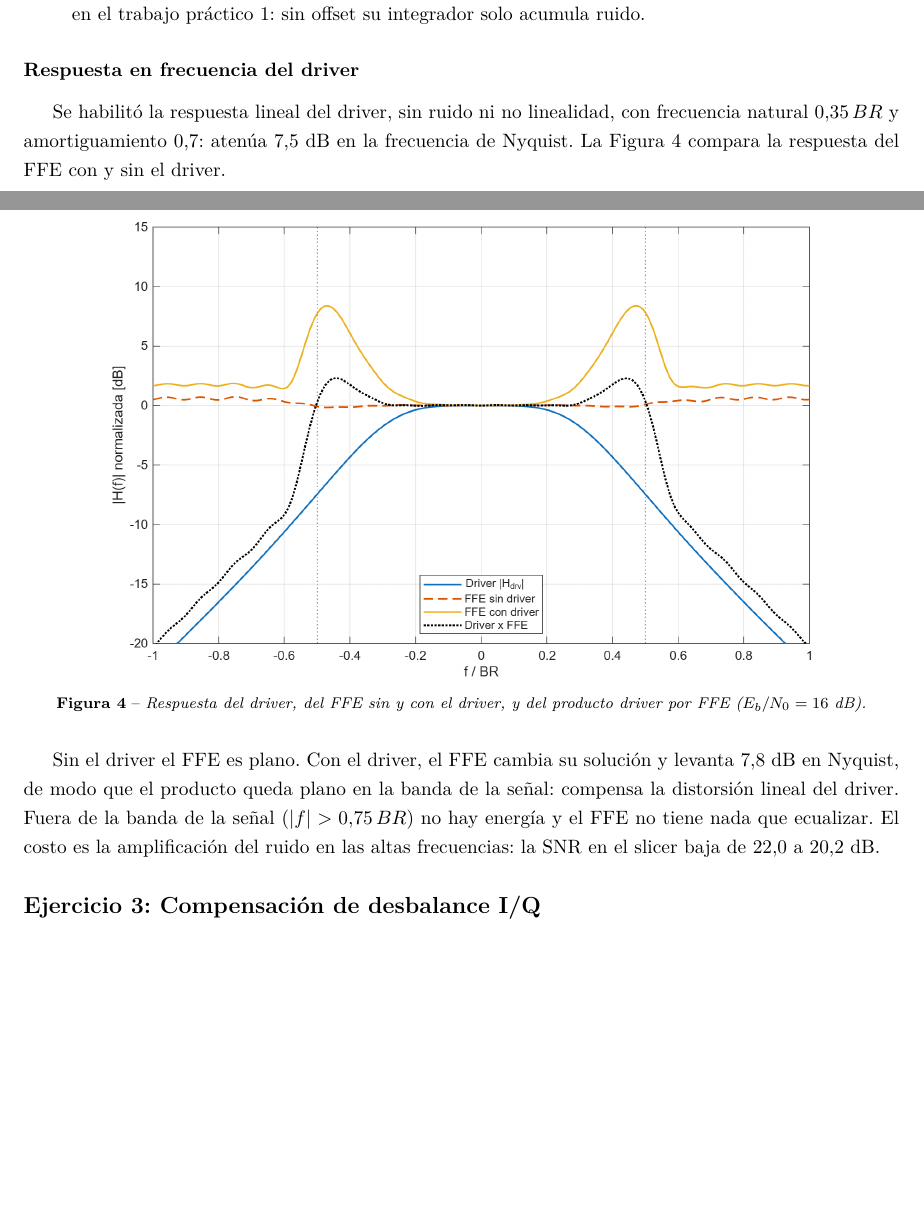
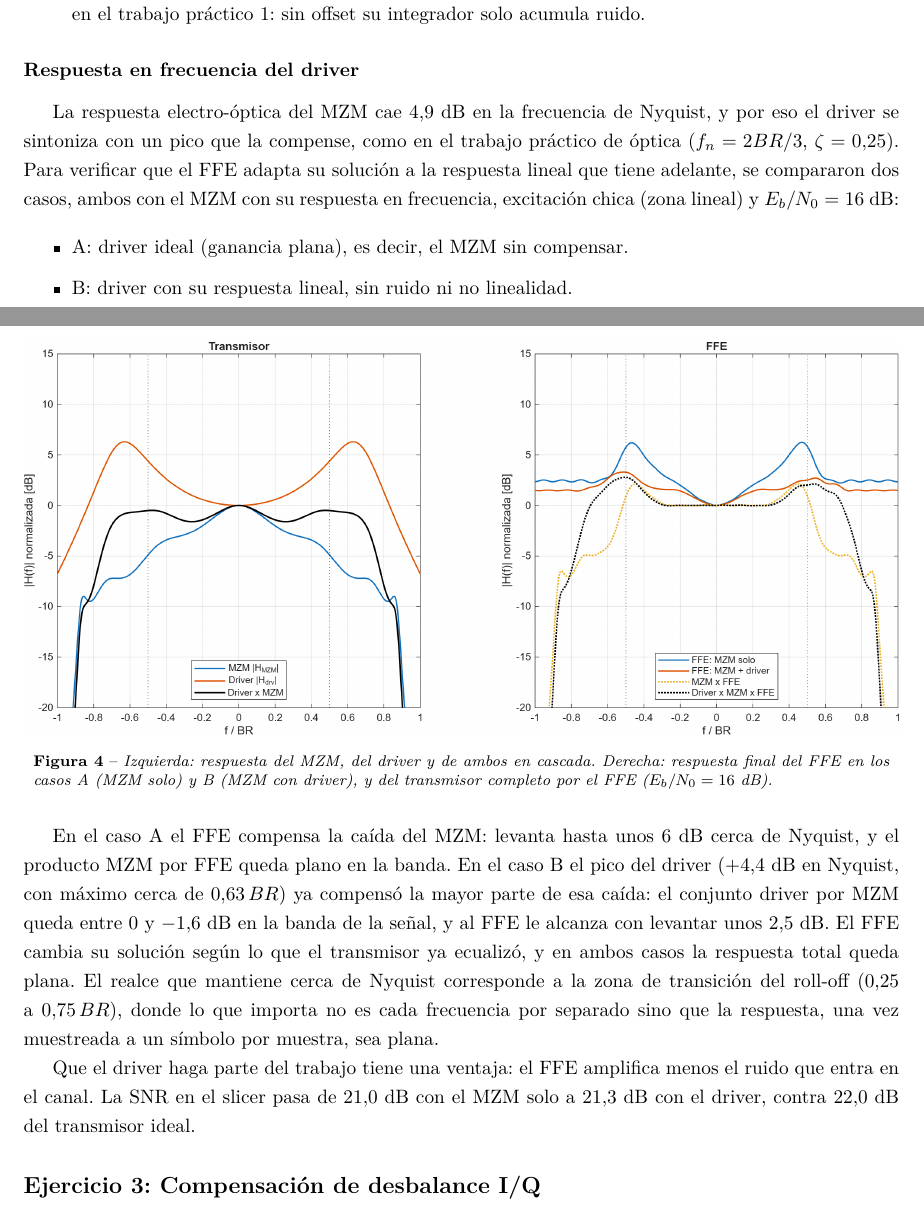
Before and after one commit to ale12162/SimuladorComDig2, a LaTeX document (TP2_Comp_LTX/informe/main.tex, which reads TP2_Comp_LTX/informe/TP2_Comp_LTX.tex): two parts of pages 5 and 6 of 15 before the commit and two parts of pages 5 and 6 of 16 after it, joined at a grey line, cut so that both start at the same text, the shorter picture padded with empty space. Compiled offline with pdfLaTeX.

Commit message:
tp2 comp ltx: ensayo del driver con mzm ideal

```diff
--- a/TP2_Comp_LTX/informe/TP2_Comp_LTX.tex
+++ b/TP2_Comp_LTX/informe/TP2_Comp_LTX.tex
@@ -268,25 +268,43 @@ calibraron:
 
 \subsubsection*{Respuesta en frecuencia del driver}
 
-Se habilitó la respuesta lineal del driver, sin ruido ni no linealidad,
-con frecuencia natural $0.35\,BR$ y amortiguamiento $0.7$: atenúa
-$7.5$~dB en la frecuencia de Nyquist. La Figura~\ref{fig:ej2_drv} compara
-la respuesta del FFE con y sin el driver.
+La respuesta electro-óptica del MZM cae $4.9$~dB en la frecuencia de
+Nyquist, y por eso el driver se sintoniza con un pico que la compense,
+como en el trabajo práctico de óptica ($f_n = 2BR/3$, $\zeta = 0.25$).
+Para verificar que el FFE adapta su solución a la respuesta lineal que
+tiene adelante, se compararon dos casos, ambos con el MZM con su respuesta
+en frecuencia, excitación chica (zona lineal) y $E_b/N_0 = 16$~dB:
+
+\begin{itemize}\itemsep2pt
+\item A: driver ideal (ganancia plana), es decir, el MZM sin compensar.
+\item B: driver con su respuesta lineal, sin ruido ni no linealidad.
+\end{itemize}
 
 \begin{figure}[H]
 \centering
-\includegraphics[width=0.8\textwidth]{figuras/ej2_ffe_driver.png}
-\caption{Respuesta del driver, del FFE sin y con el driver, y del producto
-driver por FFE ($E_b/N_0 = 16$~dB).}
+\includegraphics[width=\textwidth]{figuras/ej2_ffe_driver.png}
+\caption{Izquierda: respuesta del MZM, del driver y de ambos en cascada.
+Derecha: respuesta final del FFE en los casos A (MZM solo) y B (MZM con
+driver), y del transmisor completo por el FFE ($E_b/N_0 = 16$~dB).}
 \label{fig:ej2_drv}
 \end{figure}
 
-Sin el driver el FFE es plano. Con el driver, el FFE cambia su solución y
-levanta $7.8$~dB en Nyquist, de modo que el producto queda plano en la
-banda de la señal: compensa la distorsión lineal del driver. Fuera de la
-banda de la señal ($|f| > 0.75\,BR$) no hay energía y el FFE no tiene
-nada que ecualizar. El costo es la amplificación del ruido en las altas
-frecuencias: la SNR en el slicer baja de $22.0$ a $20.2$~dB.
+En el caso A el FFE compensa la caída del MZM: levanta hasta unos $6$~dB
+cerca de Nyquist, y el producto MZM por FFE queda plano en la banda. En el
+caso B el pico del driver ($+4.4$~dB en Nyquist, con máximo cerca de
+$0.63\,BR$) ya compensó la mayor parte de esa caída: el conjunto driver
+por MZM queda entre $0$ y $-1.6$~dB en la banda de la señal, y al FFE le
+alcanza con levantar unos $2.5$~dB. El FFE cambia su solución según lo
+que el transmisor ya ecualizó, y en ambos casos la respuesta total queda
+plana. El realce que mantiene cerca de Nyquist corresponde a la zona de
+transición del roll-off ($0.25$ a $0.75\,BR$), donde lo que importa no es
+cada frecuencia por separado sino que la respuesta, una vez muestreada a
+un símbolo por muestra, sea plana.
+
+Que el driver haga parte del trabajo tiene una ventaja: el FFE amplifica
+menos el ruido que entra en el canal. La SNR en el slicer pasa de
+$21.0$~dB con el MZM solo a $21.3$~dB con el driver, contra $22.0$~dB del
+transmisor ideal.
 
 %==========================================================================
 \subsection*{Ejercicio 3: Compensación de desbalance I/Q}
```
Also changed, not shown: TP2_Comp_LTX/informe/figuras/ej2_ber_base.png, TP2_Comp_LTX/informe/figuras/ej2_ffe_driver.png, TP2_Comp_LTX/informe/figuras/ej2_ffe_taps.png (deleted), TP2_Comp_LTX/informe/figuras/ej2_penalidad_base.png, TP2_Comp_LTX/informe/main.pdf, 2 other files.
